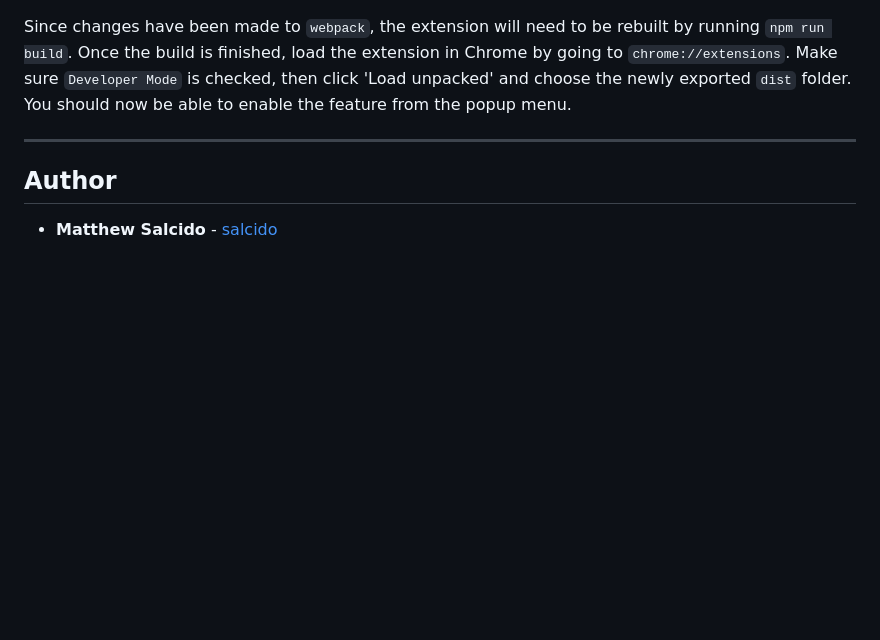
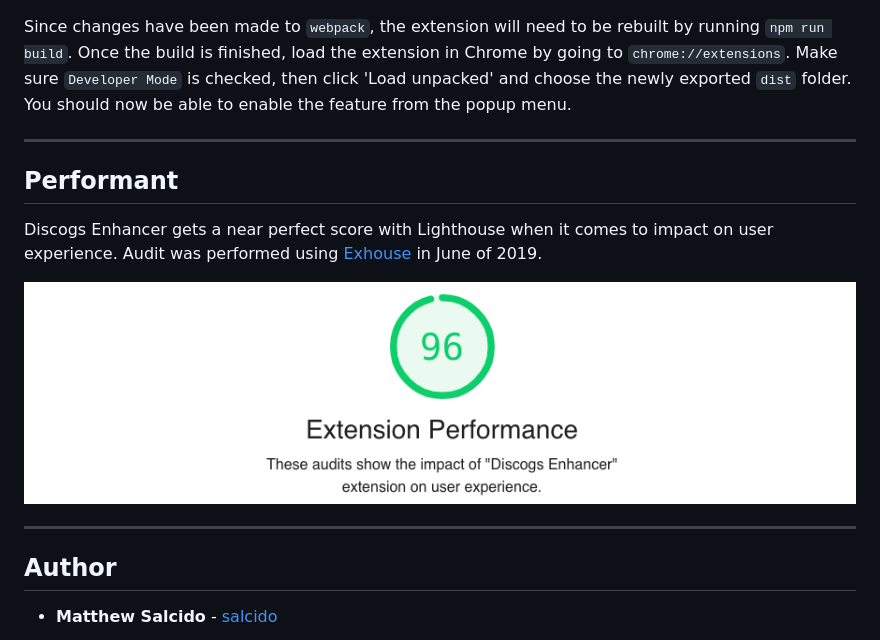
Before and after one commit to salcido/discogs-enhancer, a Markdown page: readme.md, the part around the change. Rendered like a GitHub page; pictures changed too: img/performance-audit.png (added); blank space fills up the shorter version.

Commit message:
Delete unused images; add peformance score

```diff
--- a/readme.md
+++ b/readme.md
@@ -203,6 +203,14 @@ Since changes have been made to `webpack`, the extension will need to be rebuilt
 
 ***
 
+## Performant
+
+Discogs Enhancer gets a near perfect score with Lighthouse when it comes to impact on user experience. Audit was performed using [Exhouse](https://github.com/treosh/exthouse) in June of 2019.
+
+![Discogs Enhancer flow overview](https://github.com/salcido/Discogs-Enhancer/blob/master/img/performance-audit.png "Discogs Enhancer Lighthouse Audit: 96/100")
+
+***
+
 ## Author
 
 * **Matthew Salcido** - [salcido](https://github.com/salcido)
```
Also changed, not shown: img/header-2x.png (deleted), 2 other files.
